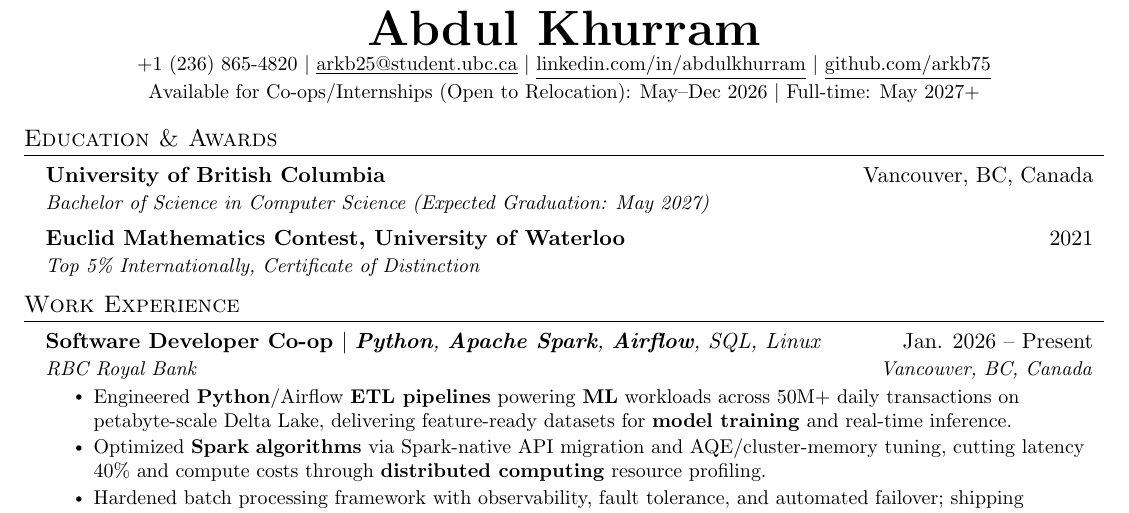
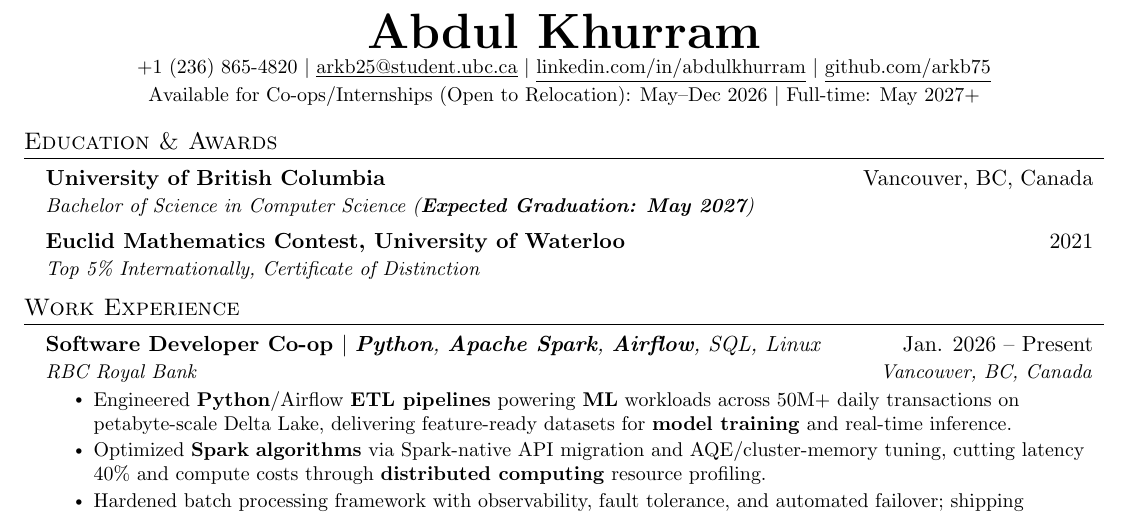
Before and after one commit to arkb75/Resume, a LaTeX CV (abdul_khurram_resume.tex): part of the page, cut so that both start at the same text. Compiled offline with pdfLaTeX.

```diff
--- a/abdul_khurram_resume.tex
+++ b/abdul_khurram_resume.tex
@@ -94,7 +94,7 @@
   \resumeSubHeadingListStart
     \resumeSubheading
       {University of British Columbia}{Vancouver, BC, Canada}
-      {Bachelor of Science in Computer Science (Expected Graduation: May 2027)}{}
+      {Bachelor of Science in Computer Science (\textbf{Expected Graduation: May 2027})}{}
       \resumeSubheading
       {Euclid Mathematics Contest, University of Waterloo}{2021}
       {Top 5\% Internationally, Certificate of Distinction}{}
```
Also changed, not shown: abdul_khurram_resume.pdf.
